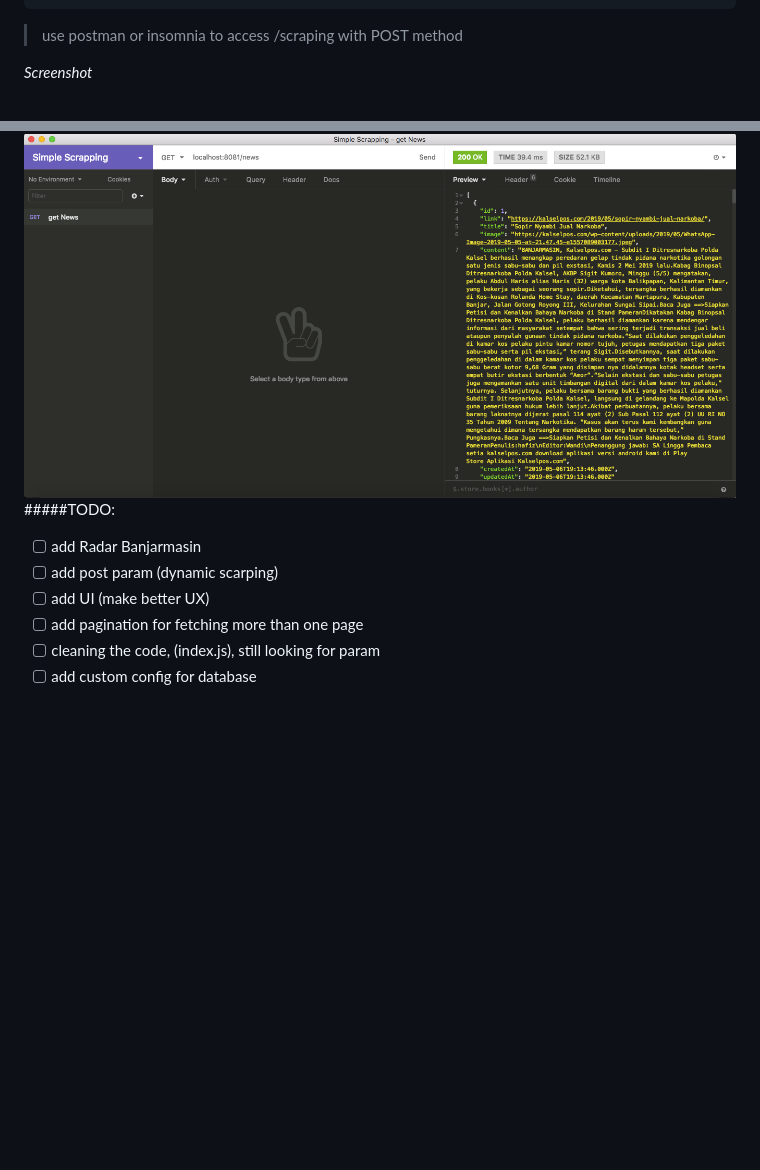
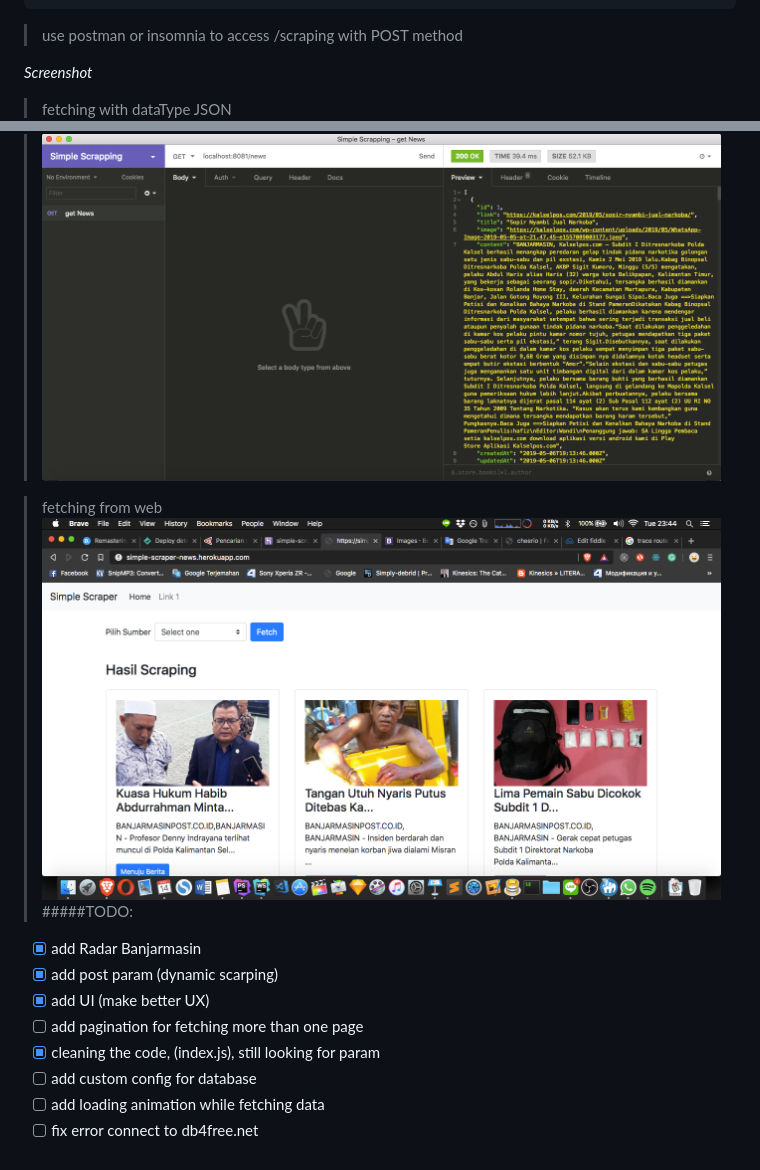
Before and after one commit to widiu7omo/simple-scraper, a Markdown page: README.md, 2 parts joined by grey strips. GitHub-like rendering; pictures changed too: assets/ss1.png (added); blank space fills up the shorter version.

```diff
--- a/README.md
+++ b/README.md
@@ -24,11 +24,17 @@
 > use postman or insomnia to access /scraping with POST method
 
 *Screenshot*
+> fetching with dataType JSON
 ![Screenshoot](assets/ss.png)
+
+> fetching from web
+![Screenshoot](assets/ss1.png)
   #####TODO:
-  - [ ] add Radar Banjarmasin
-  - [ ] add post param (dynamic scarping)
-  - [ ] add UI (make better UX)
+  - [x] add Radar Banjarmasin
+  - [x] add post param (dynamic scarping)
+  - [x] add UI (make better UX)
   - [ ] add pagination for fetching more than one page
-  - [ ] cleaning the code, (index.js), still looking for param
+  - [x] cleaning the code, (index.js), still looking for param
   - [ ] add custom config for database
+  - [ ] add loading animation while fetching data
+  - [ ] fix error connect to db4free.net
```
